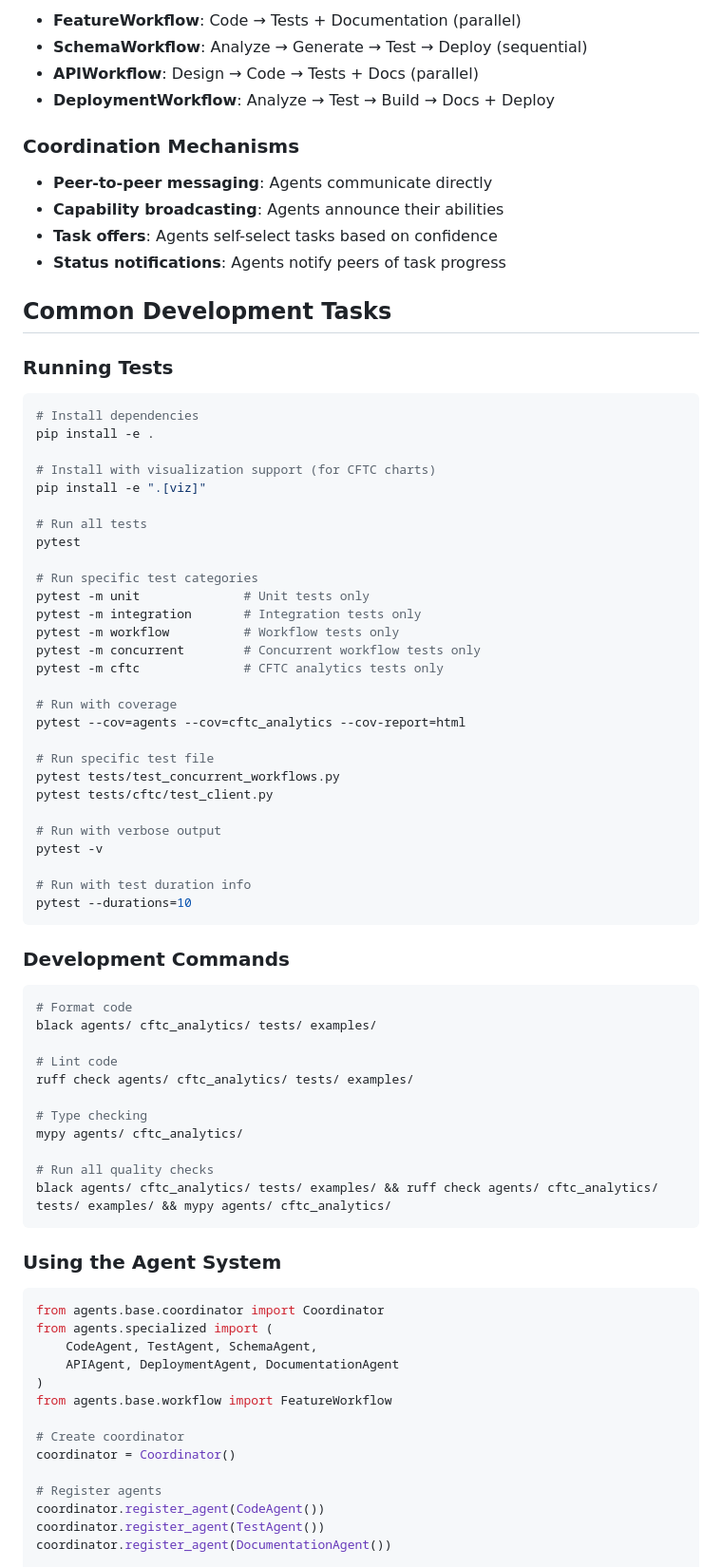
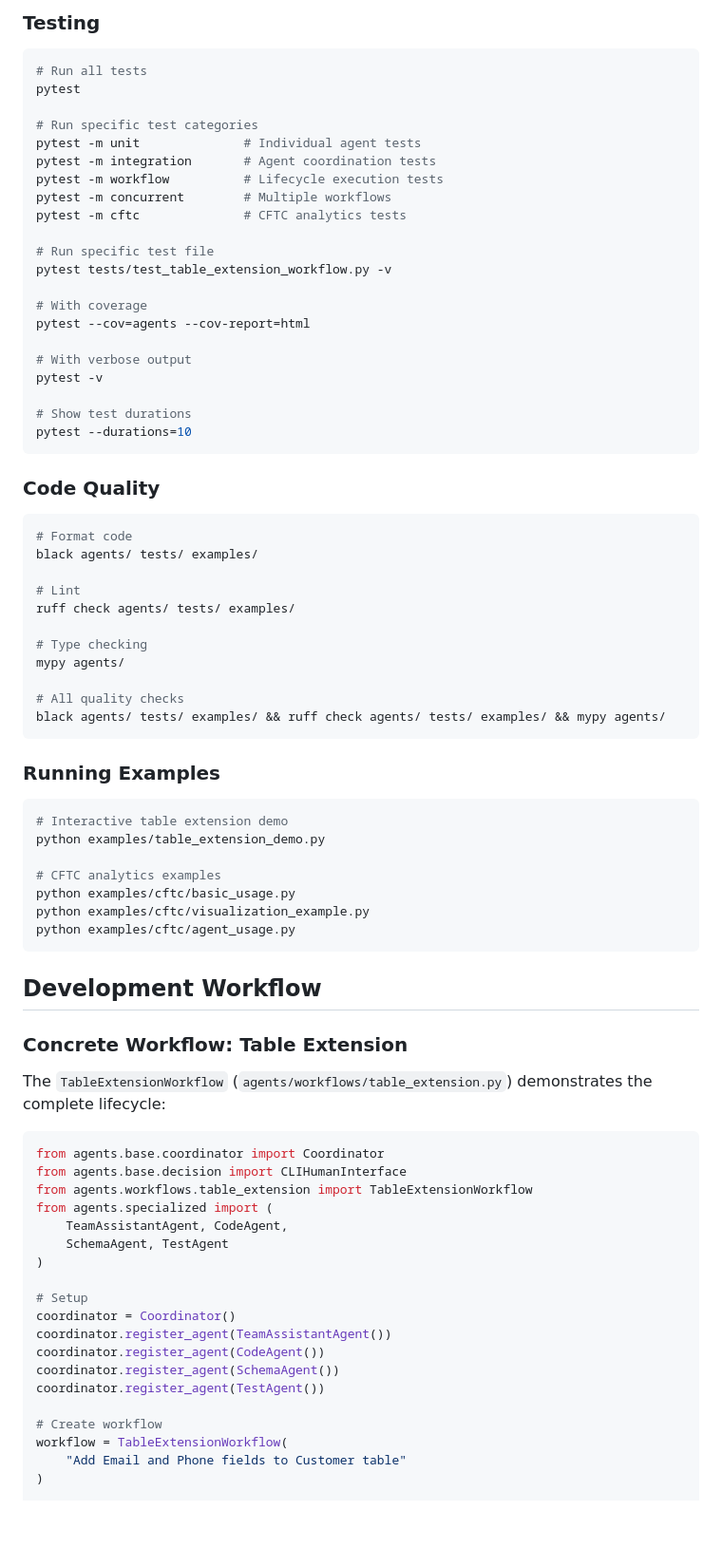
Before and after one commit to RobbyMo81/claude-agent-templates, a Markdown page: CLAUDE.md, the part around one of its changes. Shown at 95% size. Rendered like a GitHub page; blank space fills up the shorter version.

````diff
--- a/CLAUDE.md
+++ b/CLAUDE.md
@@ -81,82 +58,82 @@ Pre-defined workflows for common AL/Business Central development tasks:
 
-- **FeatureWorkflow**: Code → Tests + Documentation (parallel)
-- **SchemaWorkflow**: Analyze → Generate → Test → Deploy (sequential)
-- **APIWorkflow**: Design → Code → Tests + Docs (parallel)
-- **DeploymentWorkflow**: Analyze → Test → Build → Docs + Deploy
-
-### Coordination Mechanisms
-
-- **Peer-to-peer messaging**: Agents communicate directly
-- **Capability broadcasting**: Agents announce their abilities
-- **Task offers**: Agents self-select tasks based on confidence
-- **Status notifications**: Agents notify peers of task progress
-
-## Common Development Tasks
-
-### Running Tests
+### Testing
 
 ```bash
-# Install dependencies
-pip install -e .
-
-# Install with visualization support (for CFTC charts)
-pip install -e ".[viz]"
-
 # Run all tests
 pytest
 
 # Run specific test categories
-pytest -m unit              # Unit tests only
-pytest -m integration       # Integration tests only
-pytest -m workflow          # Workflow tests only
-pytest -m concurrent        # Concurrent workflow tests only
-pytest -m cftc              # CFTC analytics tests only
-
-# Run with coverage
-pytest --cov=agents --cov=cftc_analytics --cov-report=html
+pytest -m unit              # Individual agent tests
+pytest -m integration       # Agent coordination tests
+pytest -m workflow          # Lifecycle execution tests
+pytest -m concurrent        # Multiple workflows
+pytest -m cftc              # CFTC analytics tests
 
 # Run specific test file
-pytest tests/test_concurrent_workflows.py
-pytest tests/cftc/test_client.py
+pytest tests/test_table_extension_workflow.py -v
 
-# Run with verbose output
+# With coverage
+pytest --cov=agents --cov-report=html
+
+# With verbose output
 pytest -v
 
-# Run with test duration info
+# Show test durations
 pytest --durations=10
 ```
 
-### Development Commands
+### Code Quality
 
 ```bash
 # Format code
-black agents/ cftc_analytics/ tests/ examples/
+black agents/ tests/ examples/
 
-# Lint code
-ruff check agents/ cftc_analytics/ tests/ examples/
+# Lint
+ruff check agents/ tests/ examples/
 
 # Type checking
-mypy agents/ cftc_analytics/
+mypy agents/
 
-# Run all quality checks
-black agents/ cftc_analytics/ tests/ examples/ && ruff check agents/ cftc_analytics/ tests/ examples/ && mypy agents/ cftc_analytics/
+# All quality checks
+black agents/ tests/ examples/ && ruff check agents/ tests/ examples/ && mypy agents/
 ```
 
-### Using the Agent System
+### Running Examples
+
+```bash
+# Interactive table extension demo
+python examples/table_extension_demo.py
+
+# CFTC analytics examples
+python examples/cftc/basic_usage.py
+python examples/cftc/visualization_example.py
+python examples/cftc/agent_usage.py
+```
+
+## Development Workflow
+
+### Concrete Workflow: Table Extension
+
+The `TableExtensionWorkflow` (`agents/workflows/table_extension.py`) demonstrates the complete lifecycle:
 
 ```python
 from agents.base.coordinator import Coordinator
+from agents.base.decision import CLIHumanInterface
+from agents.workflows.table_extension import TableExtensionWorkflow
 from agents.specialized import (
-    CodeAgent, TestAgent, SchemaAgent,
-    APIAgent, DeploymentAgent, DocumentationAgent
+    TeamAssistantAgent, CodeAgent,
+    SchemaAgent, TestAgent
 )
-from agents.base.workflow import FeatureWorkflow
 
-# Create coordinator
+# Setup
 coordinator = Coordinator()
+coordinator.register_agent(TeamAssistantAgent())
+coordinator.register_agent(CodeAgent())
+coordinator.register_agent(SchemaAgent())
+coordinator.register_agent(TestAgent())
 
-# Register agents
-coordinator.register_agent(CodeAgent())
-coordinator.register_agent(TestAgent())
-coordinator.register_agent(DocumentationAgent())
+# Create workflow
+workflow = TableExtensionWorkflow(
+    "Add Email and Phone fields to Customer table"
+)
 
````
Also changed, not shown: other parts of CLAUDE.md (+211 -155 lines).
